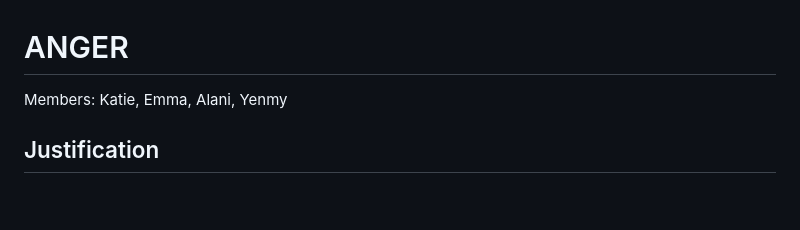
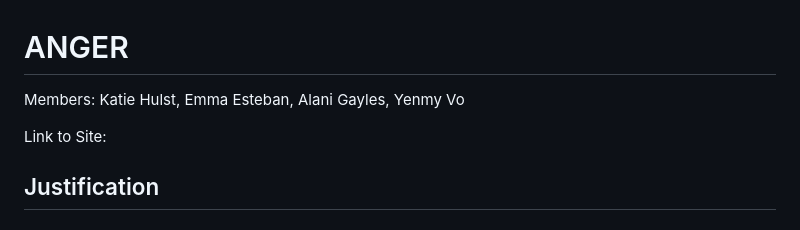
Before and after one commit to INFO442-25WI-B/Peace, a Markdown page: README.md, the part around the change. Drawn GitHub-style; blank space fills up the shorter version.

```diff
--- a/README.md
+++ b/README.md
@@ -1,5 +1,7 @@
 # ANGER
-Members: Katie, Emma, Alani, Yenmy
+Members: Katie Hulst, Emma Esteban, Alani Gayles, Yenmy Vo
+
+Link to Site:
 
 ## Justification
 ### Problem Statement
```
